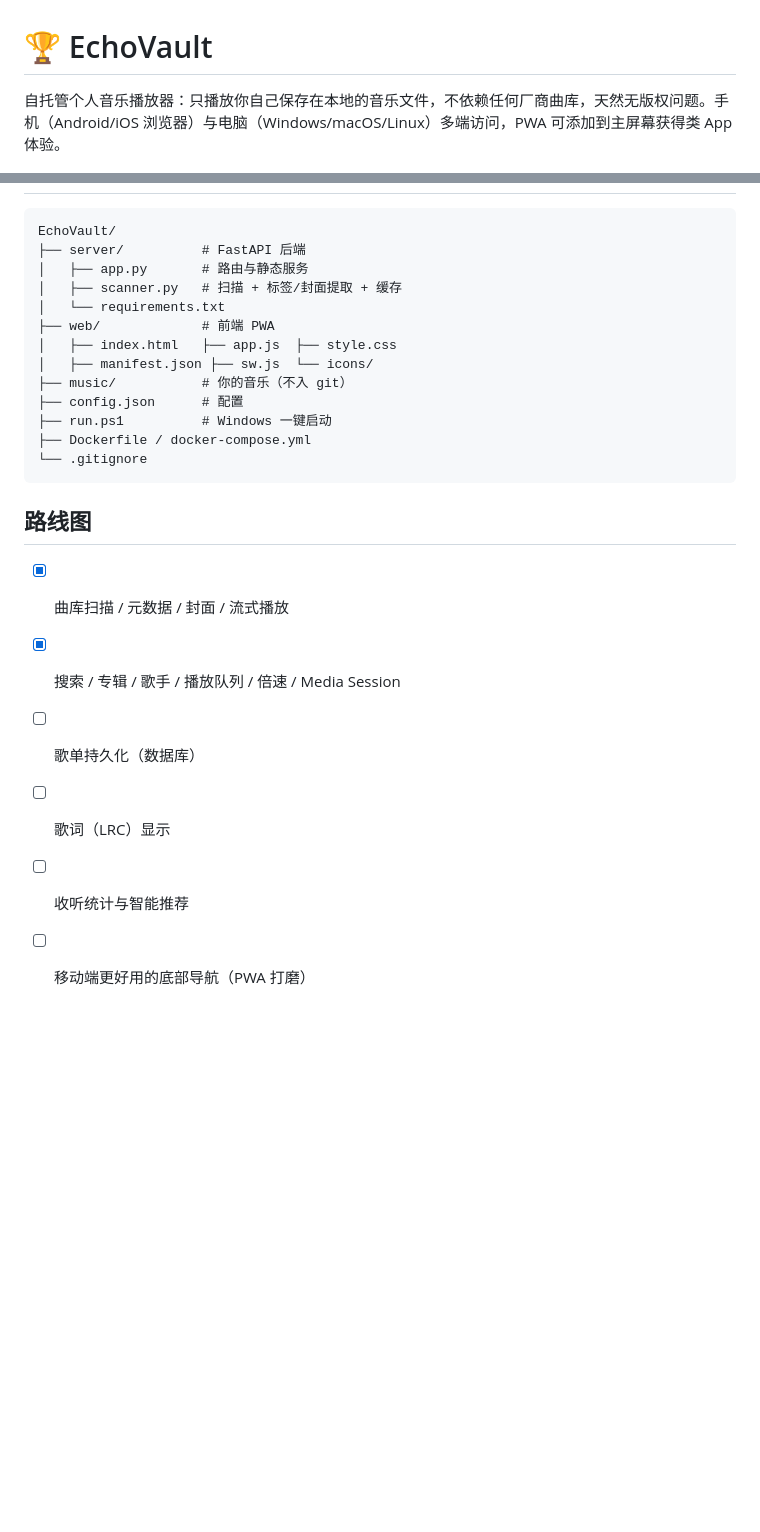
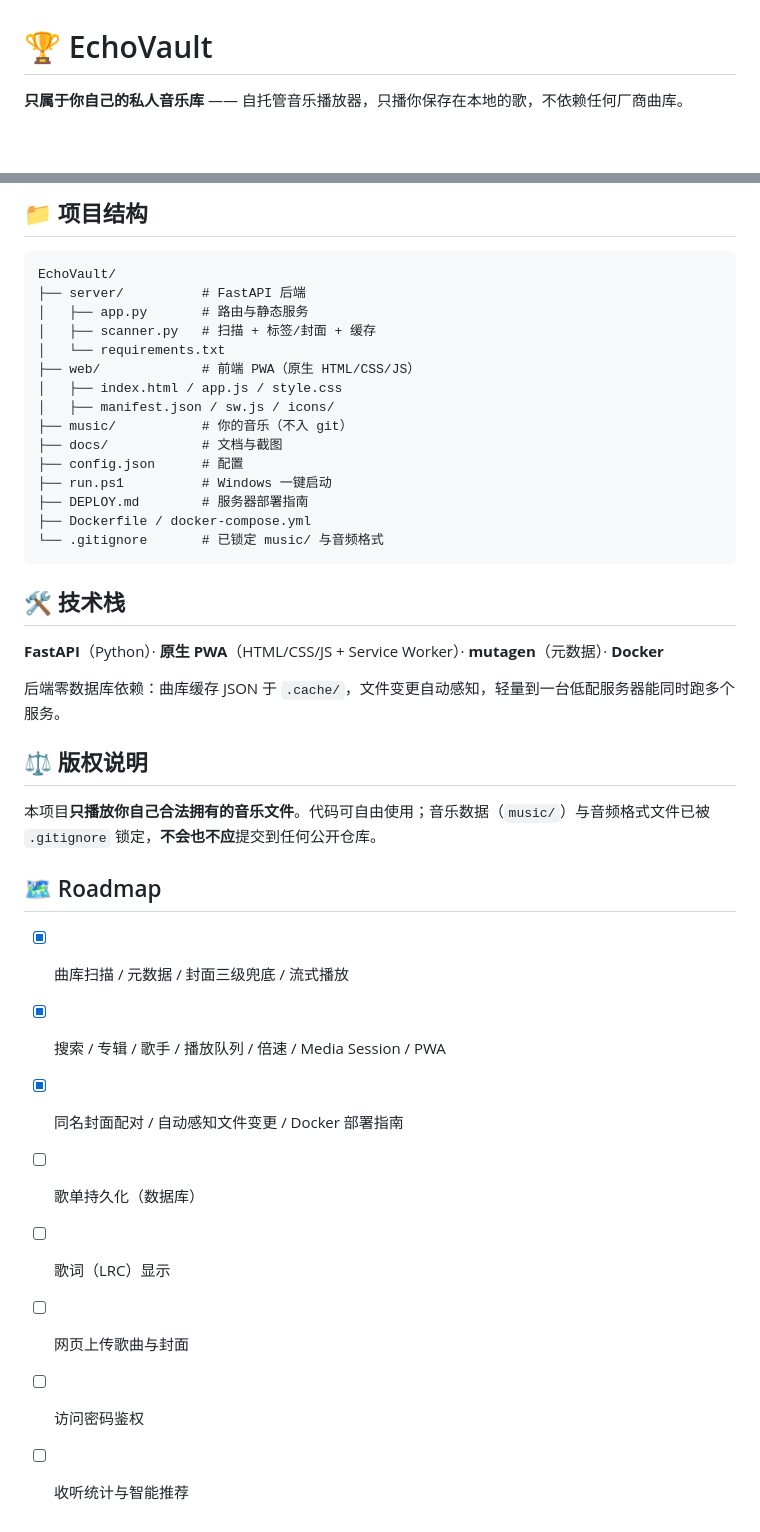
Before and after one commit to leetcode97/-EchoVault, a Markdown page: README.md, 2 parts joined by grey strips. Drawn GitHub-style; blank space fills up the shorter version.

````diff
--- a/README.md
+++ b/README.md
@@ -1,4 +1,4 @@
 # 🏆 EchoVault
 
-自托管个人音乐播放器：只播放你自己保存在本地的音乐文件，不依赖任何厂商曲库，天然无版权问题。手机（Android/iOS 浏览器）与电脑（Windows/macOS/Linux）多端访问，PWA 可添加到主屏幕获得类 App 体验。
+**只属于你自己的私人音乐库** —— 自托管音乐播放器，只播你保存在本地的歌，不依赖任何厂商曲库。
 
@@ -113,25 +105,40 @@ nohup .venv/bin/python -m uvicorn server.app:app --host 0.0.0.0 --port 8000 &
+## 📁 项目结构
 
 ```
 EchoVault/
 ├── server/          # FastAPI 后端
 │   ├── app.py       # 路由与静态服务
-│   ├── scanner.py   # 扫描 + 标签/封面提取 + 缓存
+│   ├── scanner.py   # 扫描 + 标签/封面 + 缓存
 │   └── requirements.txt
-├── web/             # 前端 PWA
-│   ├── index.html   ├── app.js  ├── style.css
-│   ├── manifest.json ├── sw.js  └── icons/
+├── web/             # 前端 PWA（原生 HTML/CSS/JS）
+│   ├── index.html / app.js / style.css
+│   ├── manifest.json / sw.js / icons/
 ├── music/           # 你的音乐（不入 git）
+├── docs/            # 文档与截图
 ├── config.json      # 配置
 ├── run.ps1          # Windows 一键启动
+├── DEPLOY.md        # 服务器部署指南
 ├── Dockerfile / docker-compose.yml
-└── .gitignore
+└── .gitignore       # 已锁定 music/ 与音频格式
 ```
 
-## 路线图
+## 🛠️ 技术栈
 
-- [x] 曲库扫描 / 元数据 / 封面 / 流式播放
-- [x] 搜索 / 专辑 / 歌手 / 播放队列 / 倍速 / Media Session
+**FastAPI**（Python）· **原生 PWA**（HTML/CSS/JS + Service Worker）· **mutagen**（元数据）· **Docker**
+
+后端零数据库依赖：曲库缓存 JSON 于 `.cache/`，文件变更自动感知，轻量到一台低配服务器能同时跑多个服务。
+
+## ⚖️ 版权说明
+
+本项目**只播放你自己合法拥有的音乐文件**。代码可自由使用；音乐数据（`music/`）与音频格式文件已被 `.gitignore` 锁定，**不会也不应**提交到任何公开仓库。
+
+## 🗺️ Roadmap
+
+- [x] 曲库扫描 / 元数据 / 封面三级兜底 / 流式播放
+- [x] 搜索 / 专辑 / 歌手 / 播放队列 / 倍速 / Media Session / PWA
+- [x] 同名封面配对 / 自动感知文件变更 / Docker 部署指南
 - [ ] 歌单持久化（数据库）
 - [ ] 歌词（LRC）显示
+- [ ] 网页上传歌曲与封面
+- [ ] 访问密码鉴权
 - [ ] 收听统计与智能推荐
-- [ ] 移动端更好用的底部导航（PWA 打磨）
````
Also changed, not shown: other parts of README.md (+71 -79 lines), docs/screenshot.png (added).
